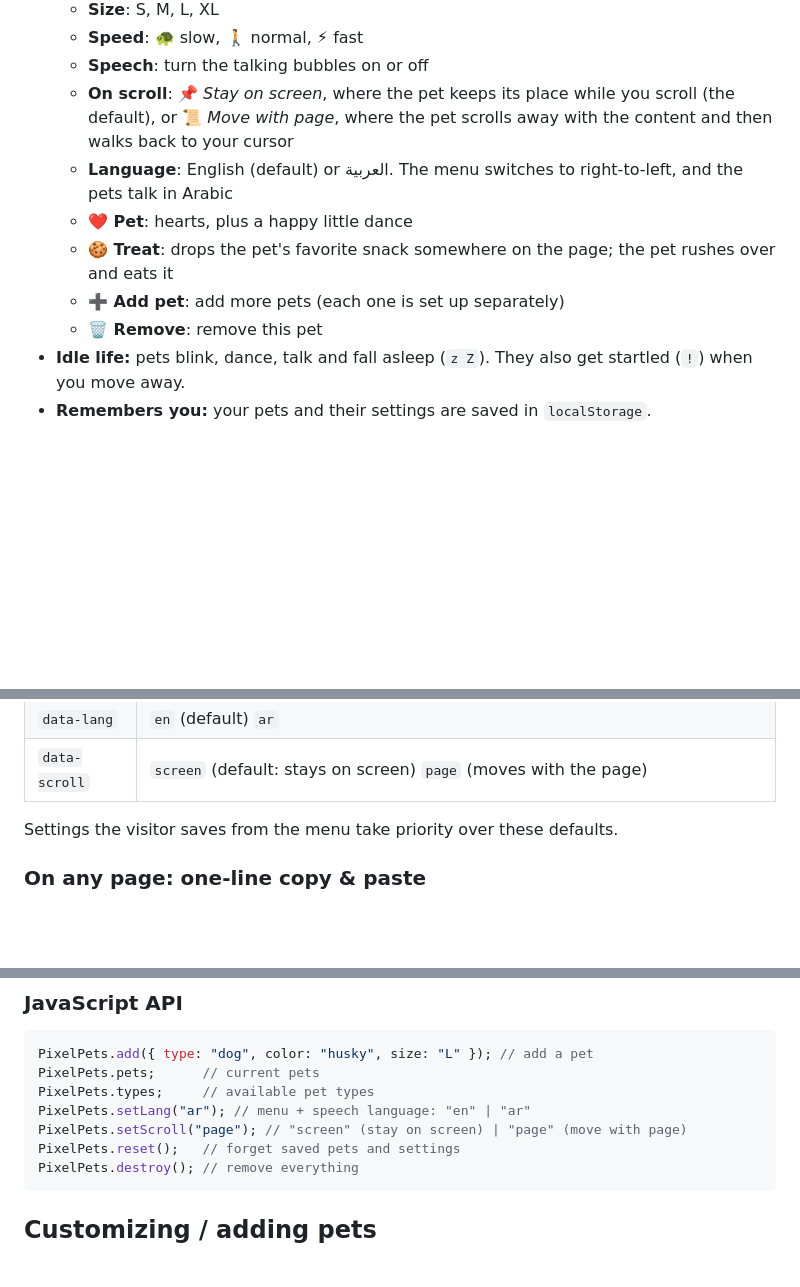
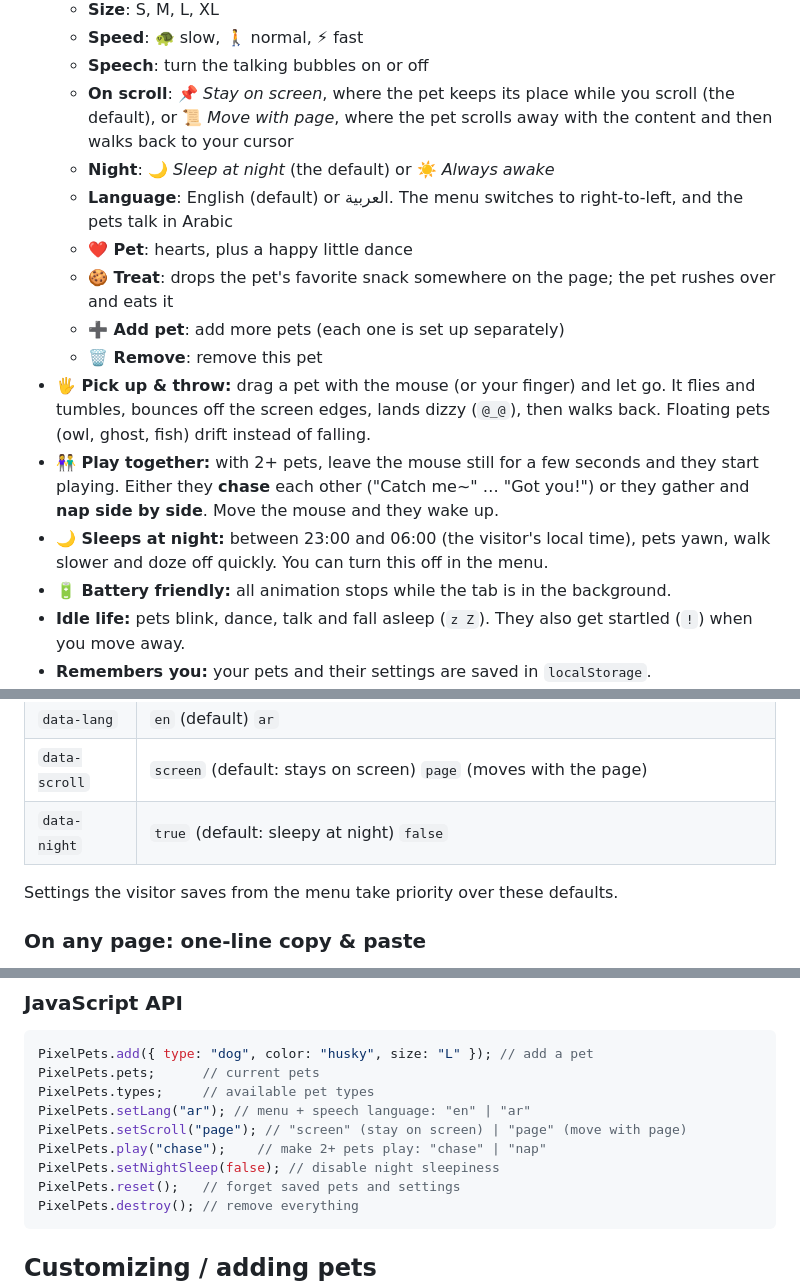
Before and after one commit to mPhpMaster/pixel-pets, a Markdown page: README.md, 3 parts joined by grey strips. Drawn GitHub-style; blank space fills up the shorter version.

````diff
--- a/README.md
+++ b/README.md
@@ -86,11 +86,16 @@ Classic character types, all original designs:
   - **Speed**: 🐢 slow, 🚶 normal, ⚡ fast
   - **Speech**: turn the talking bubbles on or off
   - **On scroll**: 📌 *Stay on screen*, where the pet keeps its place while you scroll (the default), or 📜 *Move with page*, where the pet scrolls away with the content and then walks back to your cursor
+  - **Night**: 🌙 *Sleep at night* (the default) or ☀️ *Always awake*
   - **Language**: English (default) or العربية. The menu switches to right-to-left, and the pets talk in Arabic
   - **❤️ Pet**: hearts, plus a happy little dance
   - **🍪 Treat**: drops the pet's favorite snack somewhere on the page; the pet rushes over and eats it
   - **➕ Add pet**: add more pets (each one is set up separately)
   - **🗑 Remove**: remove this pet
+- **🖐️ Pick up & throw:** drag a pet with the mouse (or your finger) and let go. It flies and tumbles, bounces off the screen edges, lands dizzy (`@_@`), then walks back. Floating pets (owl, ghost, fish) drift instead of falling.
+- **👫 Play together:** with 2+ pets, leave the mouse still for a few seconds and they start playing. Either they **chase** each other ("Catch me~" … "Got you!") or they gather and **nap side by side**. Move the mouse and they wake up.
+- **🌙 Sleeps at night:** between 23:00 and 06:00 (the visitor's local time), pets yawn, walk slower and doze off quickly. You can turn this off in the menu.
+- **🔋 Battery friendly:** all animation stops while the tab is in the background.
 - **Idle life:** pets blink, dance, talk and fall asleep (`z Z`). They also get startled (`!`) when you move away.
 - **Remembers you:** your pets and their settings are saved in `localStorage`.
 - **Zero assets:** every sprite is drawn on a `<canvas>` from code. No images, no network requests, no `eval`, so it works on strict-CSP sites (GitHub, for example) and won't clash with the page's CSS (the pets live in a Shadow DOM).
@@ -125,6 +130,7 @@ To choose the starting pet, add data attributes (all optional):
 | `data-talk` | `true` `false` |
 | `data-lang` | `en` (default) `ar` |
 | `data-scroll` | `screen` (default: stays on screen) `page` (moves with the page) |
+| `data-night` | `true` (default: sleepy at night) `false` |
 
 Settings the visitor saves from the menu take priority over these defaults.
 
@@ -149,6 +155,8 @@ PixelPets.pets;      // current pets
 PixelPets.types;     // available pet types
 PixelPets.setLang("ar"); // menu + speech language: "en" | "ar"
 PixelPets.setScroll("page"); // "screen" (stay on screen) | "page" (move with page)
+PixelPets.play("chase");    // make 2+ pets play: "chase" | "nap"
+PixelPets.setNightSleep(false); // disable night sleepiness
 PixelPets.reset();   // forget saved pets and settings
 PixelPets.destroy(); // remove everything
 ```
````
Also changed, not shown: other parts of README.md (+4 -4 lines), throw.png (added), 4 other files.
